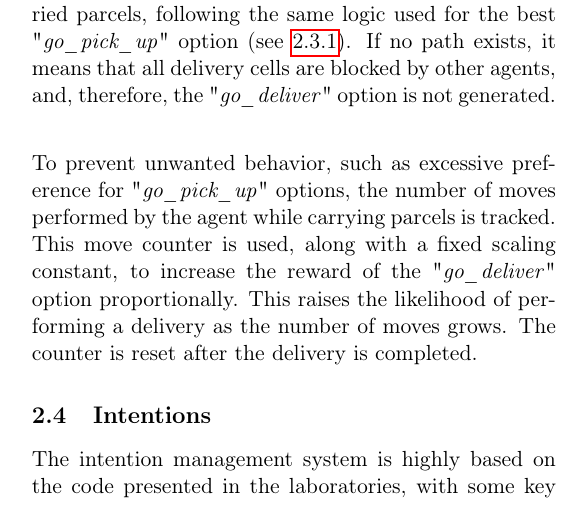
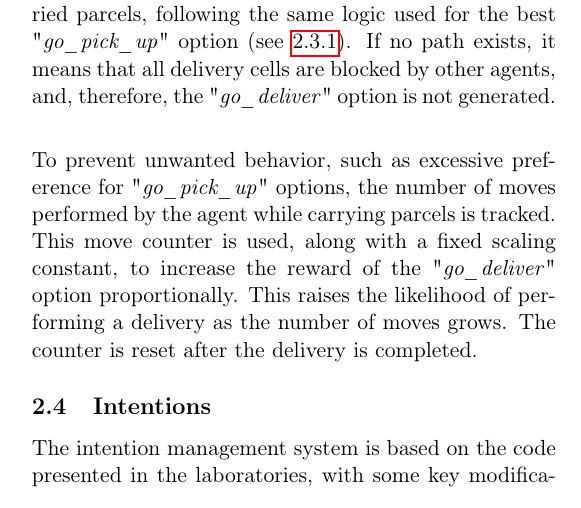
Before and after one commit to TLZ2000/auto_SW_agents, a LaTeX document (report/main.tex, which reads report/Sections/single_agent.tex): part of one column of page 3 of 10, cut so that both start at the same text. Compiled offline with pdfLaTeX.

```diff
--- a/report/Sections/single_agent.tex
+++ b/report/Sections/single_agent.tex
@@ -59,7 +59,7 @@
             To prevent unwanted behavior, such as excessive preference for "\textit{go\_pick\_up}" options, the number of moves performed by the agent while carrying parcels is tracked. This move counter is used, along with a fixed scaling constant, to increase the reward of the "\textit{go\_deliver}" option proportionally. This raises the likelihood of performing a delivery as the number of moves grows. The counter is reset after the delivery is completed.
 
     \subsection{Intentions}
-        The intention management system is highly based on the code presented in the laboratories, with some key modifications. The most significant change regards "\textit{intention revision}": the intention queue has been removed in favor of maintaining only a current and a next intention. This decision reflects the fast-changing nature of the \textit{Deliveroo.js} environment, where a queue of sequential intentions is likely to become obsolete before execution. The simplified model focuses on the current intention being executed and a next intention that is considered better and will replace the current one as soon as possible.
+        The intention management system is based on the code presented in the laboratories, with some key modifications. The most significant change regards "\textit{intention revision}": the intention queue has been removed in favor of maintaining only a current and a next intention. This decision reflects the fast-changing nature of the \textit{Deliveroo.js} environment, where a queue of sequential intentions is likely to become obsolete before execution. The simplified model focuses on the current intention being executed and a next intention that is considered better and will replace the current one as soon as possible.
         \medskip\\
         The async \textit{loop} function in the "\textit{IntentionRevisionReplace}" class serves the current intention, if existing. Once the intention is achieved, it is removed and replaced by the next intention, if any. The async \textit{push} function receives a new option from \textit{optionsGeneration} and determines whether to store it as the next intention. If so, the \textit{stop} function is invoked on the current intention, causing its termination and enabling the \textit{loop} to replace it with the new one.
         \medskip\\
```
Also changed, not shown: Slides/intentions.png (added), report/main.pdf, 1 other file.
